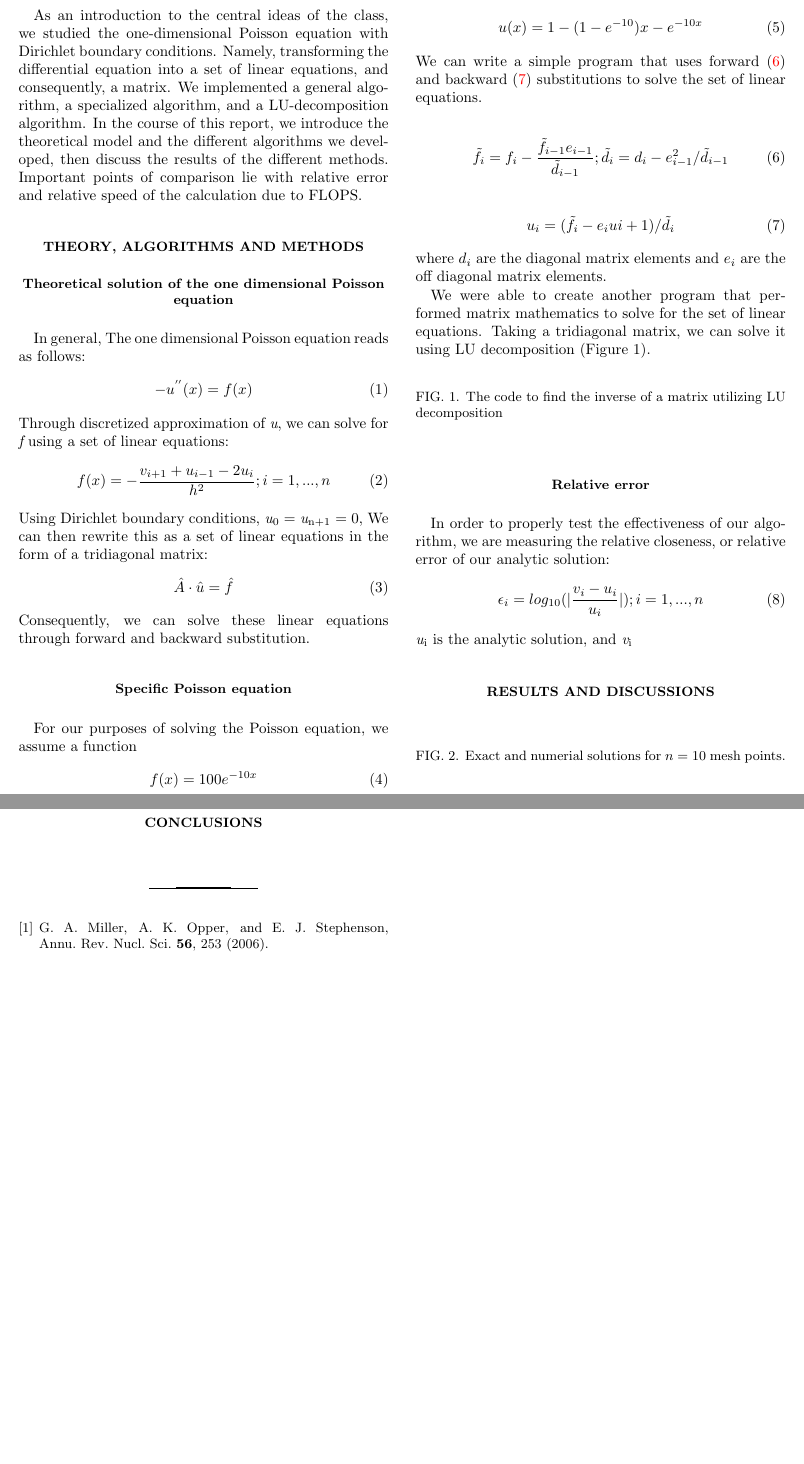
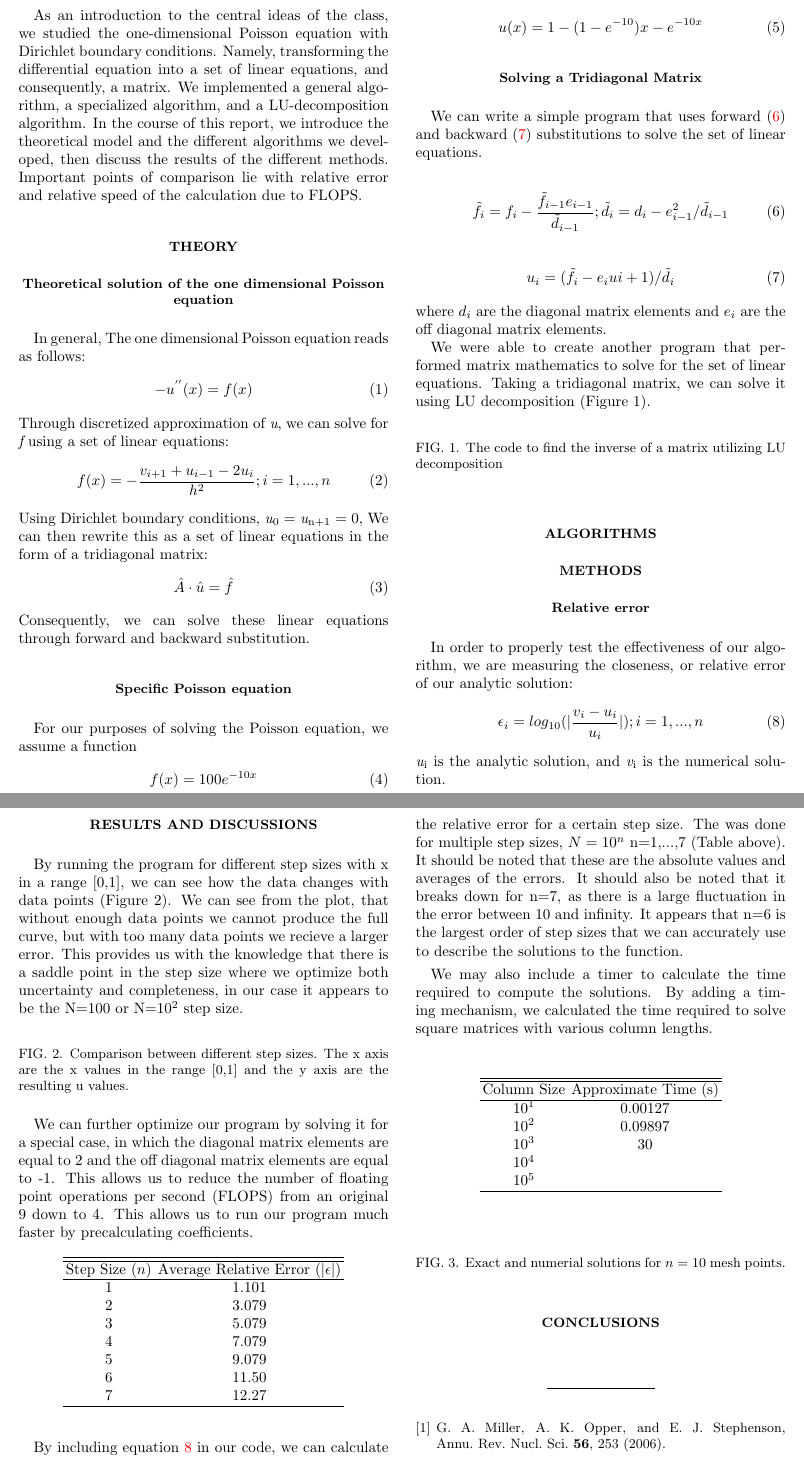
Before and after one commit to parzuch9/KESP, a LaTeX paper (project1/ReportProject1.tex): two parts of pages 1 and 2 of 2, joined at a grey line, cut so that both start at the same text, the shorter picture padded with empty space. Compiled offline with pdfLaTeX.

Commit message:
even more changes
ditto

```diff
--- a/project1/ReportProject1.tex
+++ b/project1/ReportProject1.tex
@@ -16,7 +16,7 @@ We present our Ferrari algorithm for solving linear equations. We wrote the one-
 \section{Introduction}
 As an introduction to the central ideas of the class, we studied the one-dimensional Poisson equation with Dirichlet boundary conditions. Namely, transforming the differential equation into a set of linear equations, and consequently, a matrix. We implemented a general algorithm, a specialized algorithm, and a LU-decomposition algorithm. In the course of this report, we introduce the theoretical model and the different algorithms  we developed, then discuss the results of the different methods. Important points of comparison lie with relative error and relative speed of the calculation due to FLOPS.
 
-\section{Theory, algorithms and methods}
+\section{Theory}
 	\subsection{Theoretical solution of the one dimensional Poisson equation}
 In general, The one dimensional Poisson equation reads as follows: \begin{equation} -u^{''}(x) = f(x)     \end{equation}  Through discretized approximation of {\it u}, we can solve for {\it f} using a set of linear equations: \begin{equation}
 	f(x)=-\frac{v_{i+1}+u_{i-1}-2u_{i}}{h^{2}}      ;      i=1,...,n
@@ -34,6 +34,8 @@ and a closed form solution with the Dirichlet boundary conditions:
 	\begin{equation}
 	u(x)=1-(1-e^{-10})x-e^{-10x}
 	\end{equation}
+
+	\subsection{Solving a Tridiagonal Matrix}
 We can write a simple program that uses forward (\ref{forward}) and backward (\ref{backward}) substitutions to solve the set of linear equations.
 
 	\begin{equation}
@@ -59,16 +61,69 @@ We were able to create another program that performed matrix mathematics to solv
 			\caption{The code to find the inverse of a matrix utilizing LU decomposition}
 		\end{figure}
 
+\section{Algorithms}
 
+\section{Methods}
 	\subsection{Relative error}
-In order to properly test the effectiveness of our algorithm, we are measuring the relative closeness, or relative error of our analytic solution:
+In order to properly test the effectiveness of our algorithm, we are measuring the closeness, or relative error of our analytic solution:
 	\begin{equation}
 	\epsilon_{i} = log_{10}(|\frac{v_{i}-u_{i}}{u_{i}}|)  ; i = 1,...,n
 	\label{error}
 	\end{equation}
-{\it u}\textsubscript{i} is the analytic solution, and {\it v}\textsubscript{i}
+{\it u}\textsubscript{i} is the analytic solution, and {\it v}\textsubscript{i} is the numerical solution.
 
 \section{Results and discussions}
+
+  By running the program for different step sizes with x in a range [0,1], we can see how the data changes with data points (Figure 2\ref{uvx}).    We can see from the plot, that without enough data points we cannot produce the full curve, but with too many data points we recieve a larger error.  This provides us with the knowledge that there is a saddle point in the step size where we optimize both uncertainty and completeness, in our case it appears to be the N=100 or N=$10^{2}$ step size.
+
+\begin{figure}[!ht]
+	\centering
+	%\includegraphics[width=0.5\textwidth]{/Users/ericaboud/Pictures/uvx.jpg}
+	\label{uvx}
+	\caption{Comparison between different step sizes.  The x axis are the x values in the range [0,1] and the y axis are the resulting u values.}
+\end{figure}
+
+We can further optimize our program by solving it for a special case, in which the diagonal matrix elements are equal to 2 and the off diagonal matrix elements are equal to -1.  This allows us to reduce the number of floating point operations per second (FLOPS) from an original 9 down to 4.  This allows us to run our program much faster by precalculating coefficients.
+
+
+
+
+\begin{center}
+	\begin{tabular}{cc}
+		\hline \hline
+			Step Size ($n$) &  Average Relative Error ($|\epsilon|$)\\
+			\hline
+			1 & 1.101\\
+			2 & 3.079\\
+			3 & 5.079\\
+			4 & 7.079\\
+			5 & 9.079\\
+			6 & 11.50\\
+			7 & 12.27\\
+			\hline
+			\label{errortable}
+	\end{tabular}
+\end{center}
+
+	By including equation \ref{error} in our code, we can calculate the relative error for a certain step size.  The was done for multiple step sizes, $N=10^{n}$ n=1,...,7 (Table above).    It should be noted that these are the absolute values and averages of the errors.  It should also be noted that it breaks down for n=7, as there is a large fluctuation in the error between 10 and infinity.  It appears that n=6 is the largest order of step sizes that we can accurately use to describe the solutions to the function.
+
+	We may also include a timer to calculate the time required to compute the solutions.  By adding a timing mechanism, we calculated the time required to solve square matrices with various column lengths.
+
+	\begin{center}
+		\begin{tabular}{cc}
+			\hline \hline
+			Column Size & Approximate Time (s)\\
+			\hline
+			10\textsuperscript{1} & 0.00127\\
+			10\textsuperscript{2} & 0.09897\\
+			10\textsuperscript{3} & 30\\
+			10\textsuperscript{4} & \\
+			10\textsuperscript{5} & \\
+			\hline
+			\label{timingtable}
+		\end{tabular}
+	\end{center}
+
 
 \begin{figure}[hbtp]
 
```
